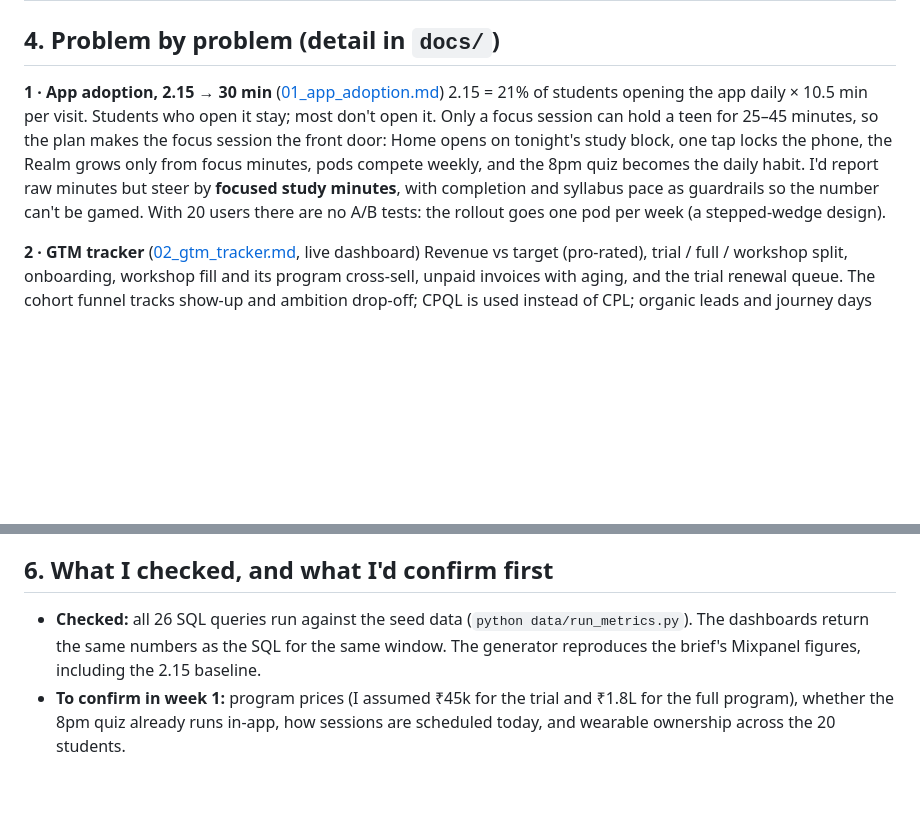
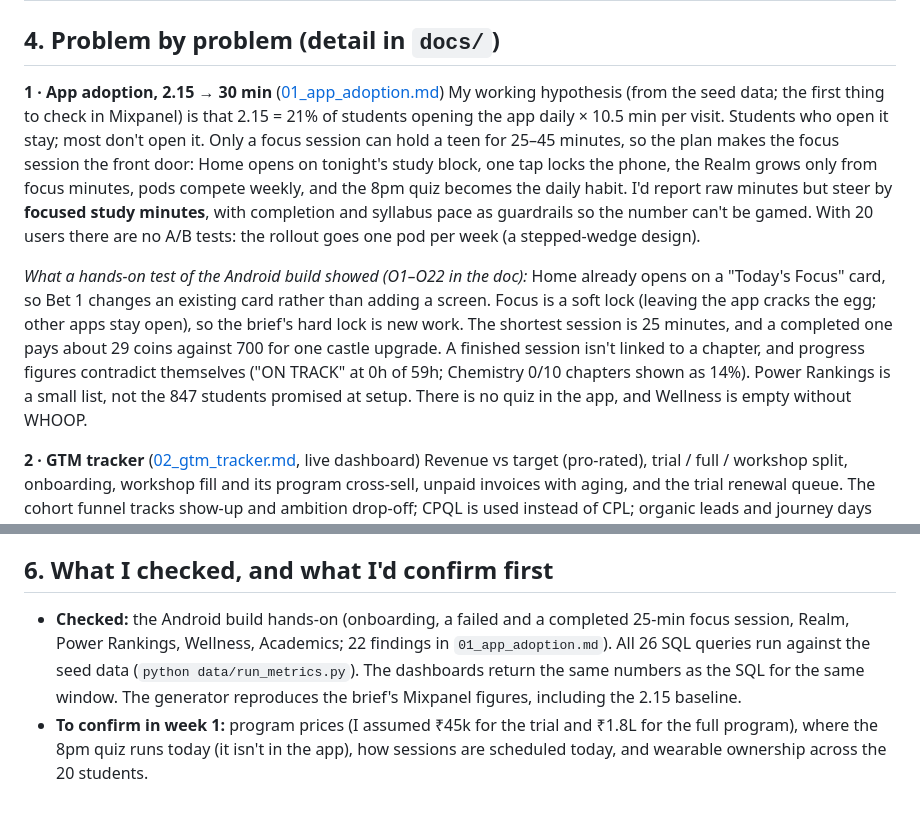
Before and after one commit to nityansh10/alcovia-systems, a Markdown page: docs/EXECUTIVE_WRITEUP.md, 2 parts joined by grey strips. GitHub-like rendering; blank space fills up the shorter version.

Commit message:
Write-up: add Android test findings, mark 21% x 10.5 split as hypothesis
Co-Authored-By: Claude Opus 5.5 <noreply@anthropic.com>

```diff
--- a/docs/EXECUTIVE_WRITEUP.md
+++ b/docs/EXECUTIVE_WRITEUP.md
@@ -67,7 +67,9 @@ gantt
 ## 4. Problem by problem (detail in `docs/`)
 
 **1 · App adoption, 2.15 → 30 min** ([01_app_adoption.md](01_app_adoption.md))
-2.15 = 21% of students opening the app daily × 10.5 min per visit. Students who open it stay; most don't open it. Only a focus session can hold a teen for 25–45 minutes, so the plan makes the focus session the front door: Home opens on tonight's study block, one tap locks the phone, the Realm grows only from focus minutes, pods compete weekly, and the 8pm quiz becomes the daily habit. I'd report raw minutes but steer by **focused study minutes**, with completion and syllabus pace as guardrails so the number can't be gamed. With 20 users there are no A/B tests: the rollout goes one pod per week (a stepped-wedge design).
+My working hypothesis (from the seed data; the first thing to check in Mixpanel) is that 2.15 = 21% of students opening the app daily × 10.5 min per visit. Students who open it stay; most don't open it. Only a focus session can hold a teen for 25–45 minutes, so the plan makes the focus session the front door: Home opens on tonight's study block, one tap locks the phone, the Realm grows only from focus minutes, pods compete weekly, and the 8pm quiz becomes the daily habit. I'd report raw minutes but steer by **focused study minutes**, with completion and syllabus pace as guardrails so the number can't be gamed. With 20 users there are no A/B tests: the rollout goes one pod per week (a stepped-wedge design).
+
+*What a hands-on test of the Android build showed (O1–O22 in the doc):* Home already opens on a "Today's Focus" card, so Bet 1 changes an existing card rather than adding a screen. Focus is a soft lock (leaving the app cracks the egg; other apps stay open), so the brief's hard lock is new work. The shortest session is 25 minutes, and a completed one pays about 29 coins against 700 for one castle upgrade. A finished session isn't linked to a chapter, and progress figures contradict themselves ("ON TRACK" at 0h of 59h; Chemistry 0/10 chapters shown as 14%). Power Rankings is a small list, not the 847 students promised at setup. There is no quiz in the app, and Wellness is empty without WHOOP.
 
 **2 · GTM tracker** ([02_gtm_tracker.md](02_gtm_tracker.md), live dashboard)
 Revenue vs target (pro-rated), trial / full / workshop split, onboarding, workshop fill and its program cross-sell, unpaid invoices with aging, and the trial renewal queue. The cohort funnel tracks show-up and ambition drop-off; CPQL is used instead of CPL; organic leads and journey days are reported separately for wins and losses. Creatives are ranked by CTR, frequency is flagged at 3+, and landing pages are checked for regressions. RCA is **rules, not opinions**: each ad set gets one of LEARNING / DROP / REFRESH / SCALE / HOLD. In the sample data the rules drop the teen ad set that has the 2nd-highest CTR, because its leads don't qualify.
@@ -84,5 +86,5 @@ Every automation logs failures to ClickUp and has a heartbeat checked hourly. Ev
 
 ## 6. What I checked, and what I'd confirm first
 
-- **Checked:** all 26 SQL queries run against the seed data (`python data/run_metrics.py`). The dashboards return the same numbers as the SQL for the same window. The generator reproduces the brief's Mixpanel figures, including the 2.15 baseline.
-- **To confirm in week 1:** program prices (I assumed ₹45k for the trial and ₹1.8L for the full program), whether the 8pm quiz already runs in-app, how sessions are scheduled today, and wearable ownership across the 20 students.
+- **Checked:** the Android build hands-on (onboarding, a failed and a completed 25-min focus session, Realm, Power Rankings, Wellness, Academics; 22 findings in `01_app_adoption.md`). All 26 SQL queries run against the seed data (`python data/run_metrics.py`). The dashboards return the same numbers as the SQL for the same window. The generator reproduces the brief's Mixpanel figures, including the 2.15 baseline.
+- **To confirm in week 1:** program prices (I assumed ₹45k for the trial and ₹1.8L for the full program), where the 8pm quiz runs today (it isn't in the app), how sessions are scheduled today, and wearable ownership across the 20 students.
```
